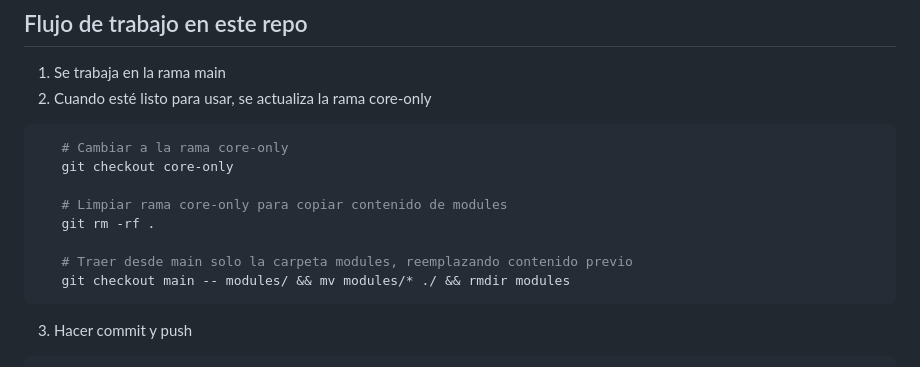
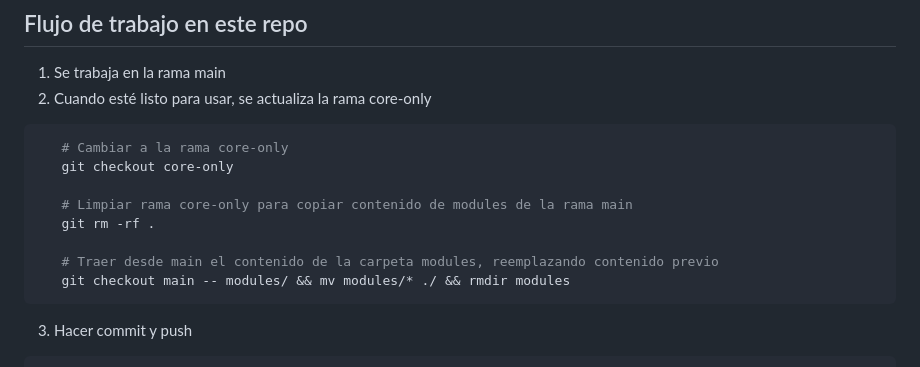
Before and after one commit to FIUNER-LICA/auth-module, a Markdown page: README.md, the part around the change. Rendered like a GitHub page.

````diff
--- a/README.md
+++ b/README.md
@@ -17,10 +17,10 @@
    # Cambiar a la rama core-only
    git checkout core-only
 
-   # Limpiar rama core-only para copiar contenido de modules
+   # Limpiar rama core-only para copiar contenido de modules de la rama main
    git rm -rf .
 
-   # Traer desde main solo la carpeta modules, reemplazando contenido previo
+   # Traer desde main el contenido de la carpeta modules, reemplazando contenido previo
    git checkout main -- modules/ && mv modules/* ./ && rmdir modules
 ```
 3. Hacer commit y push
````
